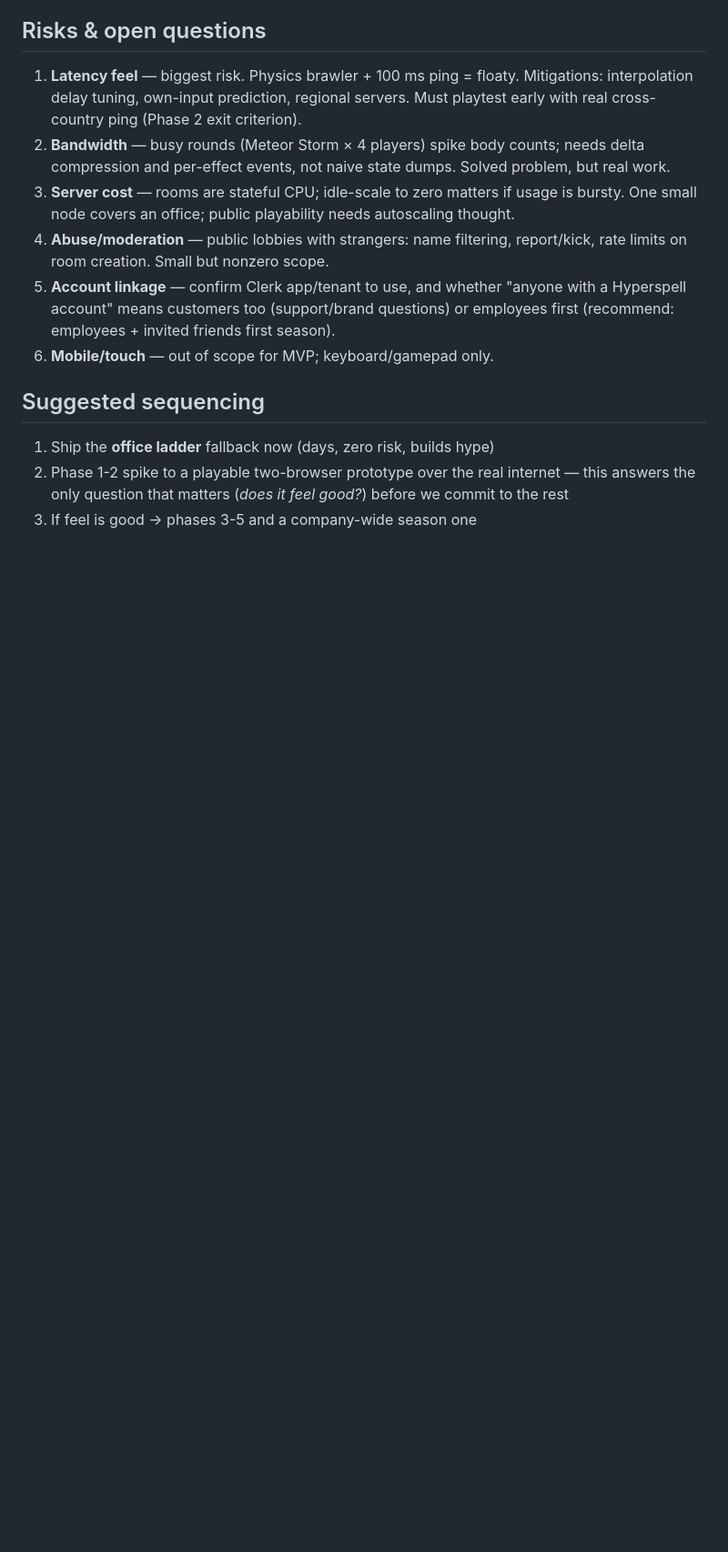
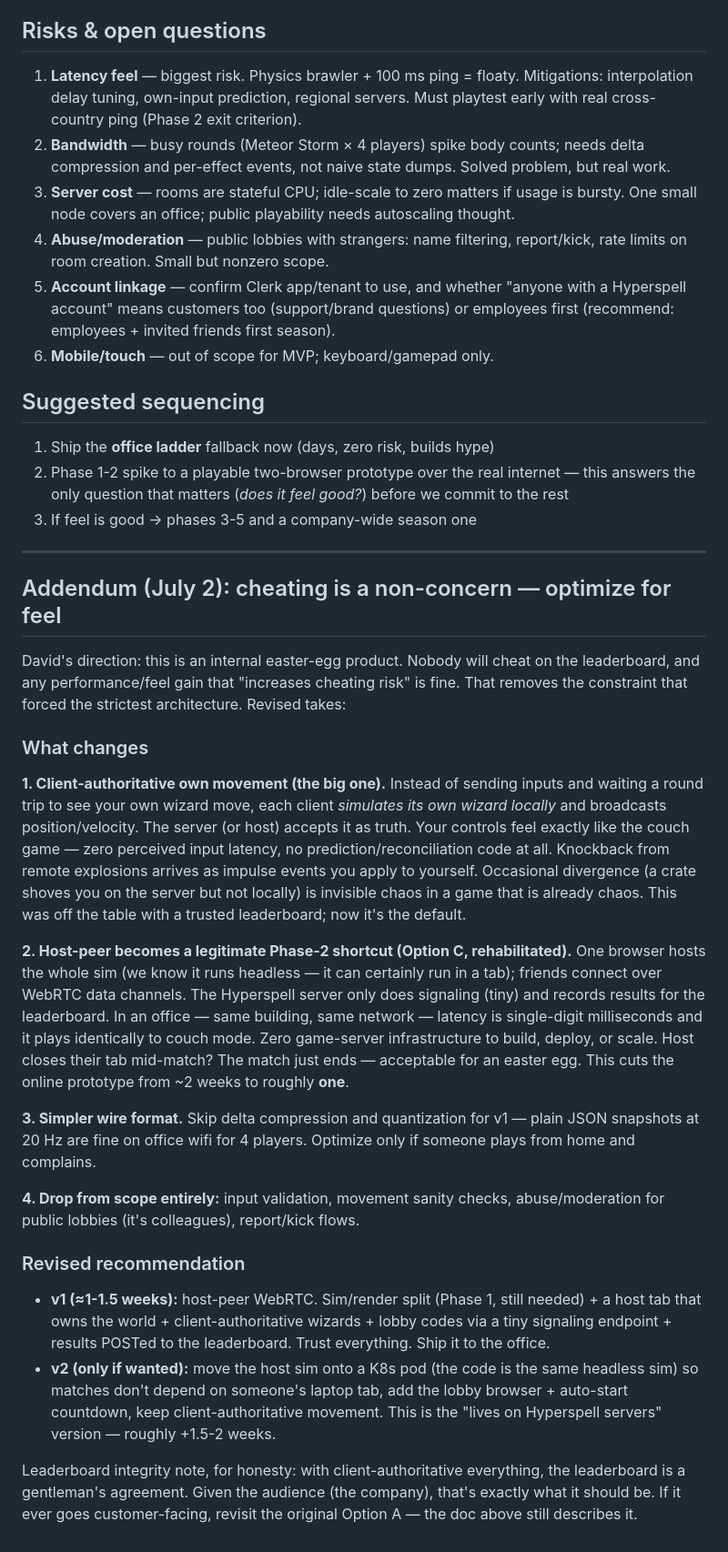
Before and after one commit to Dithilli/hyper-spell, a Markdown page: docs/MULTIPLAYER.md, the part around one of its changes. Shown at 91% size. Drawn GitHub-style; blank space fills up the shorter version.

Commit message:
Multiplayer doc addendum: cheating non-concern, optimize for feel
Client-authoritative movement, host-peer WebRTC v1 (~1-1.5wk), plain JSON
snapshots, drop validation/moderation scope. Original Option A kept for
reference if it ever goes customer-facing.

Co-Authored-By: Claude Fable 5 <noreply@anthropic.com>
Claude-Session: https://claude.ai/code/session_01LGh6M7CDWtYYs1atEdXBPw

```diff
--- a/docs/MULTIPLAYER.md
+++ b/docs/MULTIPLAYER.md
@@ -127,3 +127,55 @@ Keep the game couch-multiplayer, add Clerk login + report match results to a lea
 1. Ship the **office ladder** fallback now (days, zero risk, builds hype)
 2. Phase 1-2 spike to a playable two-browser prototype over the real internet — this answers the only question that matters (*does it feel good?*) before we commit to the rest
 3. If feel is good → phases 3-5 and a company-wide season one
+
+---
+
+## Addendum (July 2): cheating is a non-concern — optimize for feel
+
+David's direction: this is an internal easter-egg product. Nobody will cheat on the
+leaderboard, and any performance/feel gain that "increases cheating risk" is fine.
+That removes the constraint that forced the strictest architecture. Revised takes:
+
+### What changes
+
+**1. Client-authoritative own movement (the big one).**
+Instead of sending inputs and waiting a round trip to see your own wizard move,
+each client *simulates its own wizard locally* and broadcasts position/velocity.
+The server (or host) accepts it as truth. Your controls feel exactly like the
+couch game — zero perceived input latency, no prediction/reconciliation code at
+all. Knockback from remote explosions arrives as impulse events you apply to
+yourself. Occasional divergence (a crate shoves you on the server but not locally)
+is invisible chaos in a game that is already chaos. This was off the table with a
+trusted leaderboard; now it's the default.
+
+**2. Host-peer becomes a legitimate Phase-2 shortcut (Option C, rehabilitated).**
+One browser hosts the whole sim (we know it runs headless — it can certainly run
+in a tab); friends connect over WebRTC data channels. The Hyperspell server only
+does signaling (tiny) and records results for the leaderboard. In an office —
+same building, same network — latency is single-digit milliseconds and it plays
+identically to couch mode. Zero game-server infrastructure to build, deploy, or
+scale. Host closes their tab mid-match? The match just ends — acceptable for an
+easter egg. This cuts the online prototype from ~2 weeks to roughly **one**.
+
+**3. Simpler wire format.** Skip delta compression and quantization for v1 —
+plain JSON snapshots at 20 Hz are fine on office wifi for 4 players. Optimize
+only if someone plays from home and complains.
+
+**4. Drop from scope entirely:** input validation, movement sanity checks,
+abuse/moderation for public lobbies (it's colleagues), report/kick flows.
+
+### Revised recommendation
+
+- **v1 (≈1-1.5 weeks):** host-peer WebRTC. Sim/render split (Phase 1, still
+  needed) + a host tab that owns the world + client-authoritative wizards +
+  lobby codes via a tiny signaling endpoint + results POSTed to the leaderboard.
+  Trust everything. Ship it to the office.
+- **v2 (only if wanted):** move the host sim onto a K8s pod (the code is the
+  same headless sim) so matches don't depend on someone's laptop tab, add the
+  lobby browser + auto-start countdown, keep client-authoritative movement.
+  This is the "lives on Hyperspell servers" version — roughly +1.5-2 weeks.
+
+Leaderboard integrity note, for honesty: with client-authoritative everything,
+the leaderboard is a gentleman's agreement. Given the audience (the company),
+that's exactly what it should be. If it ever goes customer-facing, revisit the
+original Option A — the doc above still describes it.
```
Also changed, not shown: other parts of docs/MULTIPLAYER.md (+2 -2 lines).
